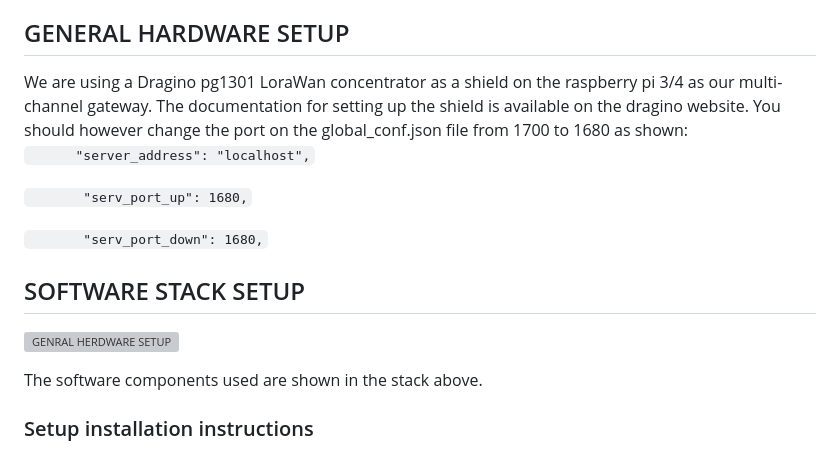
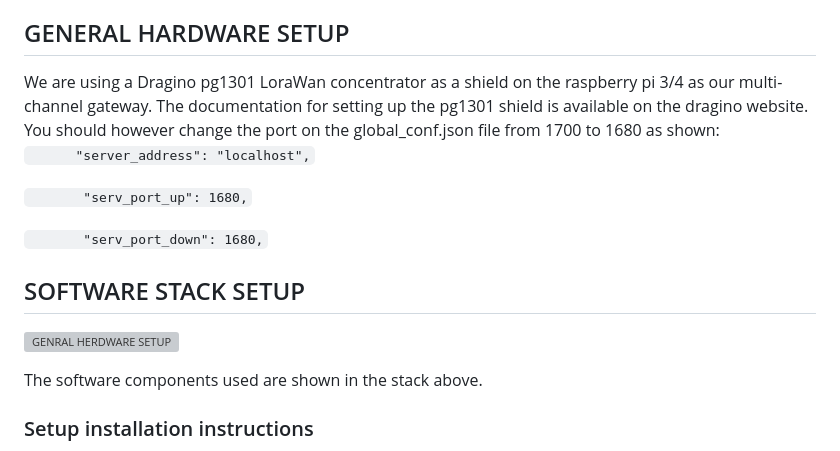
Before and after one commit to upandeltd/UpandeInABox, a Markdown page: README.md, the part around the change. GitHub-like rendering; grey boxes are pictures that could not be loaded.

Commit message:
Changes to README file on LoraWan server setup

````diff
--- a/README.md
+++ b/README.md
@@ -25,7 +25,7 @@ Despite the relatively High battery capacity of approximately 840Wh incomparison
 
 Similary, to provide a higher uptime assurance, a parallel solar panel array can be used. This would prove usefull especially during cloudy conditions as it would still sufficienlty be able to provide a dequate charging current. -->
 
-We are using a Dragino pg1301 LoraWan concentrator as a shield on the raspberry pi 3/4 as our multi-channel gateway. The documentation for setting up the shield is available on the dragino website. You should however change the port on the global_conf.json file from  1700 to 1680 as shown:
+We are using a Dragino pg1301 LoraWan concentrator as a shield on the raspberry pi 3/4 as our multi-channel gateway. The documentation for setting up the pg1301 shield is available on the dragino website. You should however change the port on the global_conf.json file from  1700 to 1680 as shown:
 ```       "server_address": "localhost", ```
 
 ```        "serv_port_up": 1680, ```
@@ -36,6 +36,7 @@ We are using a Dragino pg1301 LoraWan concentrator as a shield on the raspberry
 ![GENRAL HERDWARE SETUP](/images/STACK.svg)
 
 The software components used are shown in the stack above.
+
 ### Setup installation instructions
 Its necessary to follows the installation sequence as given below as the most likely to fail part of the installation process is the thingsboard.
 
````
